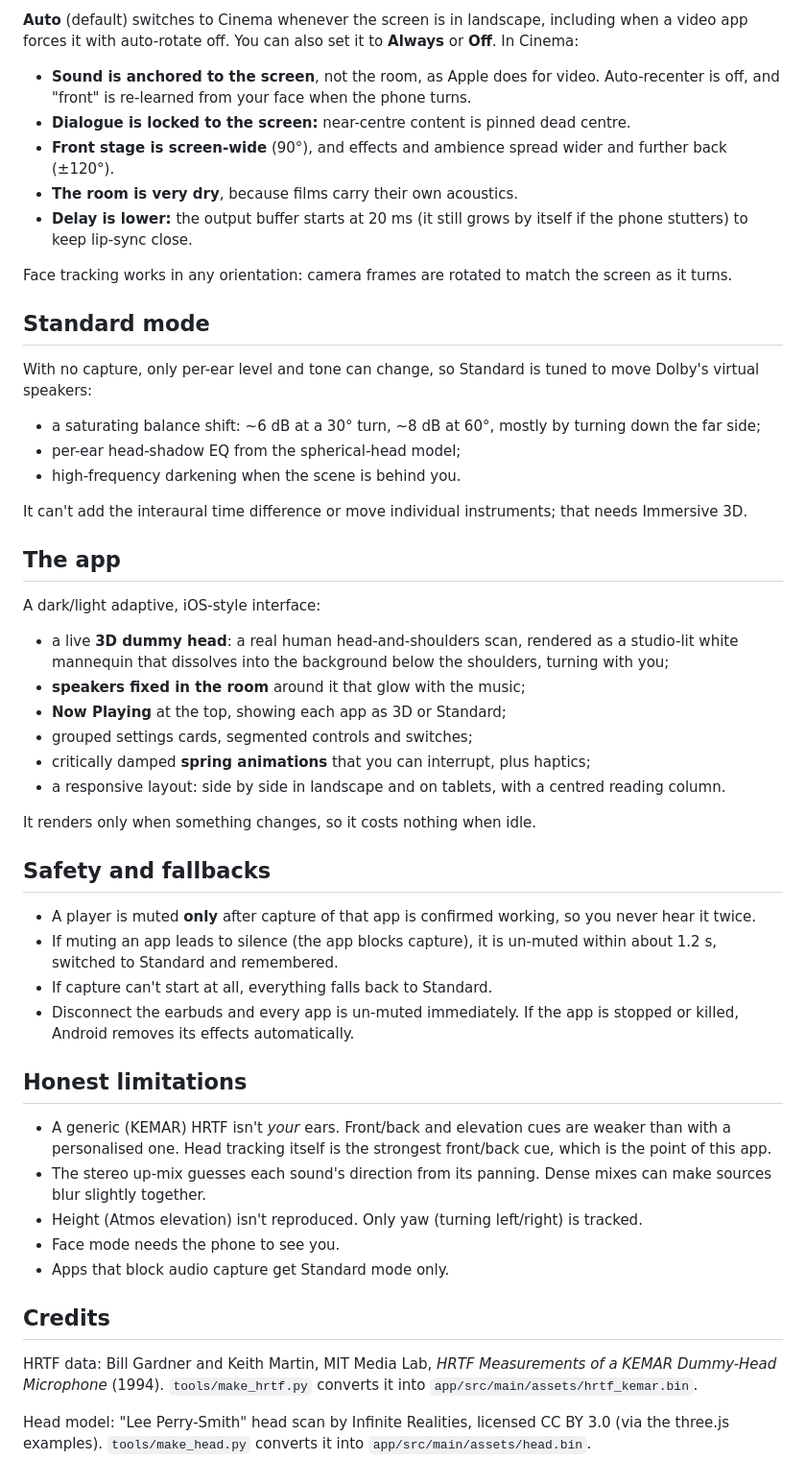
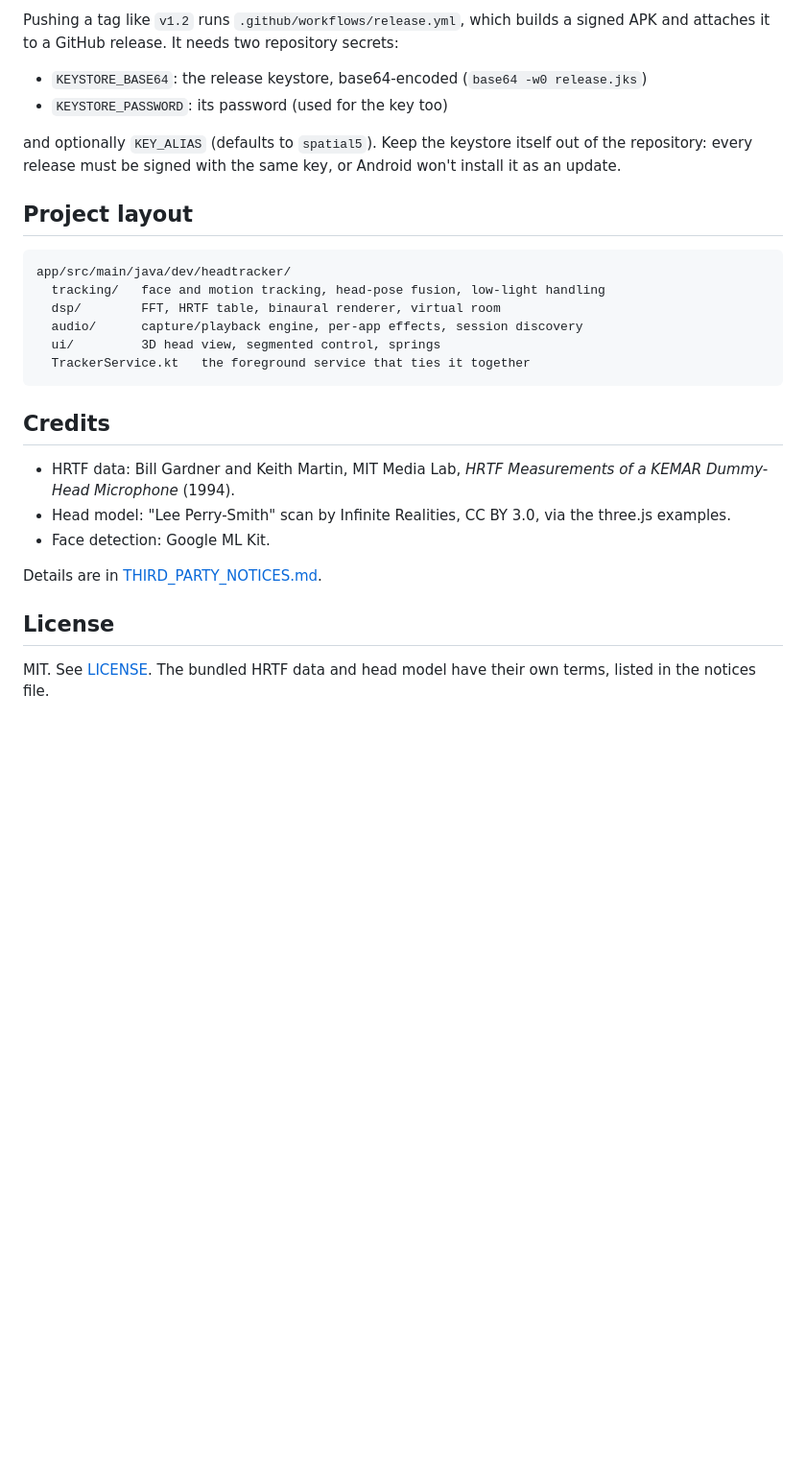
Before and after one commit to thesithumsandaruwan/Spatial5, a Markdown page: README.md, the part around one of its changes. Shown at 96% size. Rendered like a GitHub page; blank space fills up the shorter version.

````diff
--- a/README.md
+++ b/README.md
@@ -134,68 +115,35 @@ Requires Android 10+ and Google Play services (for the face model).
 
-**Auto** (default) switches to Cinema whenever the screen is in landscape, including when a
-video app forces it with auto-rotate off. You can also set it to **Always** or **Off**. In Cinema:
-- **Sound is anchored to the screen**, not the room, as Apple does for video. Auto-recenter is
-  off, and "front" is re-learned from your face when the phone turns.
-- **Dialogue is locked to the screen:** near-centre content is pinned dead centre.
-- **Front stage is screen-wide** (90°), and effects and ambience spread wider and further back
-  (±120°).
-- **The room is very dry**, because films carry their own acoustics.
-- **Delay is lower:** the output buffer starts at 20 ms (it still grows by itself if the phone
-  stutters) to keep lip-sync close.
+Pushing a tag like `v1.2` runs `.github/workflows/release.yml`, which builds a signed APK and
+attaches it to a GitHub release. It needs two repository secrets:
 
-Face tracking works in any orientation: camera frames are rotated to match the screen as it
-turns.
+- `KEYSTORE_BASE64`: the release keystore, base64-encoded (`base64 -w0 release.jks`)
+- `KEYSTORE_PASSWORD`: its password (used for the key too)
 
-## Standard mode
+and optionally `KEY_ALIAS` (defaults to `spatial5`). Keep the keystore itself out of the
+repository: every release must be signed with the same key, or Android won't install it as an
+update.
 
-With no capture, only per-ear level and tone can change, so Standard is tuned to move Dolby's
-virtual speakers:
-- a saturating balance shift: ~6 dB at a 30° turn, ~8 dB at 60°, mostly by turning down the far
-  side;
-- per-ear head-shadow EQ from the spherical-head model;
-- high-frequency darkening when the scene is behind you.
+## Project layout
 
-It can't add the interaural time difference or move individual instruments; that needs Immersive
-3D.
-
-## The app
-
-A dark/light adaptive, iOS-style interface:
-- a live **3D dummy head**: a real human head-and-shoulders scan, rendered as a studio-lit white
-  mannequin that dissolves into the background below the shoulders, turning with you;
-- **speakers fixed in the room** around it that glow with the music;
-- **Now Playing** at the top, showing each app as 3D or Standard;
-- grouped settings cards, segmented controls and switches;
-- critically damped **spring animations** that you can interrupt, plus haptics;
-- a responsive layout: side by side in landscape and on tablets, with a centred reading column.
-
-It renders only when something changes, so it costs nothing when idle.
-
-## Safety and fallbacks
-
-- A player is muted **only** after capture of that app is confirmed working, so you never hear it
-  twice.
-- If muting an app leads to silence (the app blocks capture), it is un-muted within about 1.2 s,
-  switched to Standard and remembered.
-- If capture can't start at all, everything falls back to Standard.
-- Disconnect the earbuds and every app is un-muted immediately. If the app is stopped or killed,
-  Android removes its effects automatically.
-
-## Honest limitations
-
-- A generic (KEMAR) HRTF isn't *your* ears. Front/back and elevation cues are weaker than with a
-  personalised one. Head tracking itself is the strongest front/back cue, which is the point of
-  this app.
-- The stereo up-mix guesses each sound's direction from its panning. Dense mixes can make sources
-  blur slightly together.
-- Height (Atmos elevation) isn't reproduced. Only yaw (turning left/right) is tracked.
-- Face mode needs the phone to see you.
-- Apps that block audio capture get Standard mode only.
+```
+app/src/main/java/dev/headtracker/
+  tracking/   face and motion tracking, head-pose fusion, low-light handling
+  dsp/        FFT, HRTF table, binaural renderer, virtual room
+  audio/      capture/playback engine, per-app effects, session discovery
+  ui/         3D head view, segmented control, springs
+  TrackerService.kt   the foreground service that ties it together
+```
 
 ## Credits
 
-HRTF data: Bill Gardner and Keith Martin, MIT Media Lab, *HRTF Measurements of a KEMAR Dummy-Head
-Microphone* (1994). `tools/make_hrtf.py` converts it into `app/src/main/assets/hrtf_kemar.bin`.
+- HRTF data: Bill Gardner and Keith Martin, MIT Media Lab, *HRTF Measurements of a KEMAR Dummy-Head
+  Microphone* (1994).
+- Head model: "Lee Perry-Smith" scan by Infinite Realities, CC BY 3.0, via the three.js examples.
+- Face detection: Google ML Kit.
 
-Head model: "Lee Perry-Smith" head scan by Infinite Realities, licensed CC BY 3.0 (via the three.js
-examples). `tools/make_head.py` converts it into `app/src/main/assets/head.bin`.
+Details are in [THIRD_PARTY_NOTICES.md](THIRD_PARTY_NOTICES.md).
+
+## License
+
+MIT. See [LICENSE](LICENSE). The bundled HRTF data and head model have their own terms, listed in
+the notices file.
````
Also changed, not shown: other parts of README.md (+89 -108 lines), THIRD_PARTY_NOTICES.md (added, +33 -0 lines), docs/screenshots/banner.png (added), docs/screenshots/cinema-landscape.png (added), docs/screenshots/main-dark.png (added), docs/screenshots/main-light.png (added), docs/screenshots/settings.png (added), 11 other files.
